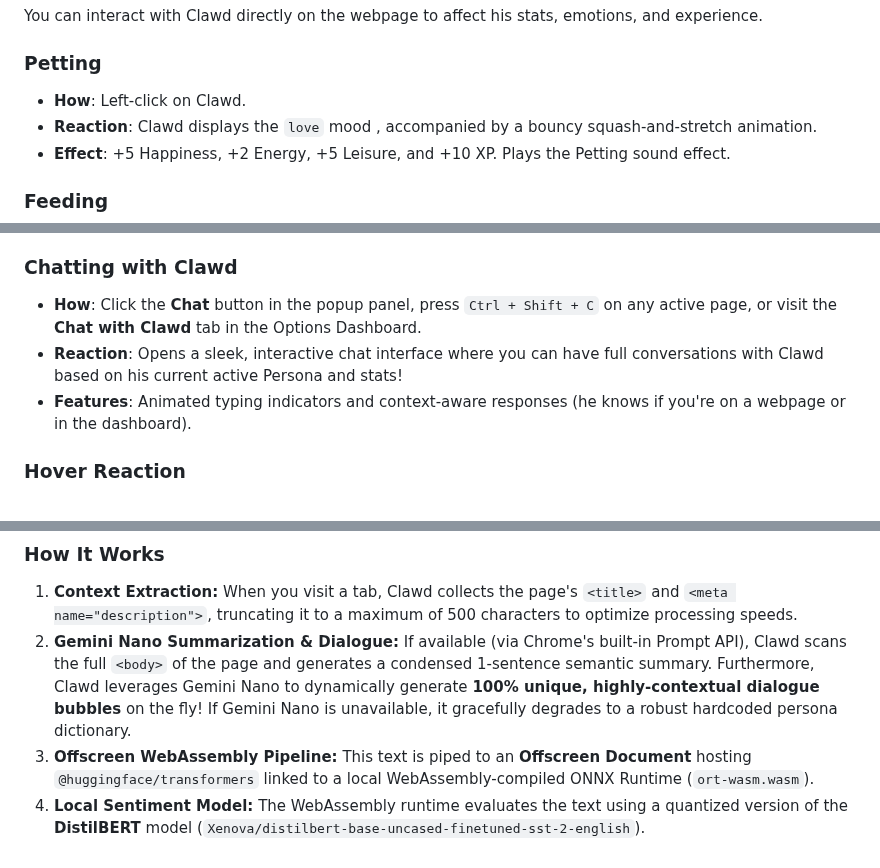
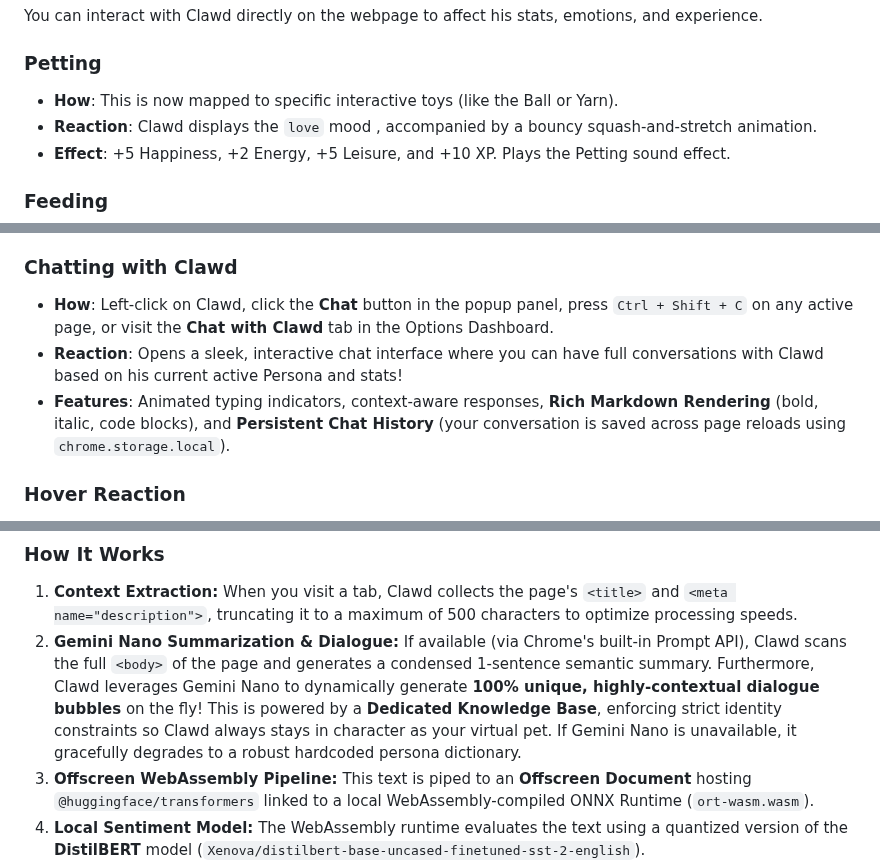
Before and after one commit to fujiDevv/context-aware-browser-pet, a Markdown page: GUIDE.md, 3 parts joined by grey strips. GitHub-like rendering.

Commit message:
docs: update user guide with recent chat persistence, markdown rendering, and identity constraints

```diff
--- a/GUIDE.md
+++ b/GUIDE.md
@@ -116,7 +116,7 @@ Clawd will then begin walking back and forth exclusively along the **floor** or
 You can interact with Clawd directly on the webpage to affect his stats, emotions, and experience.
 
 ### Petting
-- **How**: Left-click on Clawd.
+- **How**: This is now mapped to specific interactive toys (like the Ball or Yarn).
 - **Reaction**: Clawd displays the `love` mood , accompanied by a bouncy squash-and-stretch animation.
 - **Effect**: +5 Happiness, +2 Energy, +5 Leisure, and +10 XP. Plays the Petting sound effect.
 
@@ -137,9 +137,9 @@ You can interact with Clawd directly on the webpage to affect his stats, emotion
 
 
 ### Chatting with Clawd
-- **How**: Click the **Chat** button in the popup panel, press `Ctrl + Shift + C` on any active page, or visit the **Chat with Clawd** tab in the Options Dashboard.
+- **How**: Left-click on Clawd, click the **Chat** button in the popup panel, press `Ctrl + Shift + C` on any active page, or visit the **Chat with Clawd** tab in the Options Dashboard.
 - **Reaction**: Opens a sleek, interactive chat interface where you can have full conversations with Clawd based on his current active Persona and stats!
-- **Features**: Animated typing indicators and context-aware responses (he knows if you're on a webpage or in the dashboard).
+- **Features**: Animated typing indicators, context-aware responses, **Rich Markdown Rendering** (bold, italic, code blocks), and **Persistent Chat History** (your conversation is saved across page reloads using `chrome.storage.local`).
 
 ### Hover Reaction
 - **How**: Move your mouse cursor over Clawd.
@@ -419,7 +419,7 @@ Clawd features a local, privacy-centric AI layer that reads page context and gen
 ### How It Works
 
 1. **Context Extraction:** When you visit a tab, Clawd collects the page's `<title>` and `<meta name="description">`, truncating it to a maximum of 500 characters to optimize processing speeds.
-2. **Gemini Nano Summarization & Dialogue:** If available (via Chrome's built-in Prompt API), Clawd scans the full `<body>` of the page and generates a condensed 1-sentence semantic summary. Furthermore, Clawd leverages Gemini Nano to dynamically generate **100% unique, highly-contextual dialogue bubbles** on the fly! If Gemini Nano is unavailable, it gracefully degrades to a robust hardcoded persona dictionary.
+2. **Gemini Nano Summarization & Dialogue:** If available (via Chrome's built-in Prompt API), Clawd scans the full `<body>` of the page and generates a condensed 1-sentence semantic summary. Furthermore, Clawd leverages Gemini Nano to dynamically generate **100% unique, highly-contextual dialogue bubbles** on the fly! This is powered by a **Dedicated Knowledge Base**, enforcing strict identity constraints so Clawd always stays in character as your virtual pet. If Gemini Nano is unavailable, it gracefully degrades to a robust hardcoded persona dictionary.
 3. **Offscreen WebAssembly Pipeline:** This text is piped to an **Offscreen Document** hosting `@huggingface/transformers` linked to a local WebAssembly-compiled ONNX Runtime (`ort-wasm.wasm`).
 4. **Local Sentiment Model:** The WebAssembly runtime evaluates the text using a quantized version of the **DistilBERT** model (`Xenova/distilbert-base-uncased-finetuned-sst-2-english`).
 5. **Dynamic Sentiment Threshold Mapping:**
```
